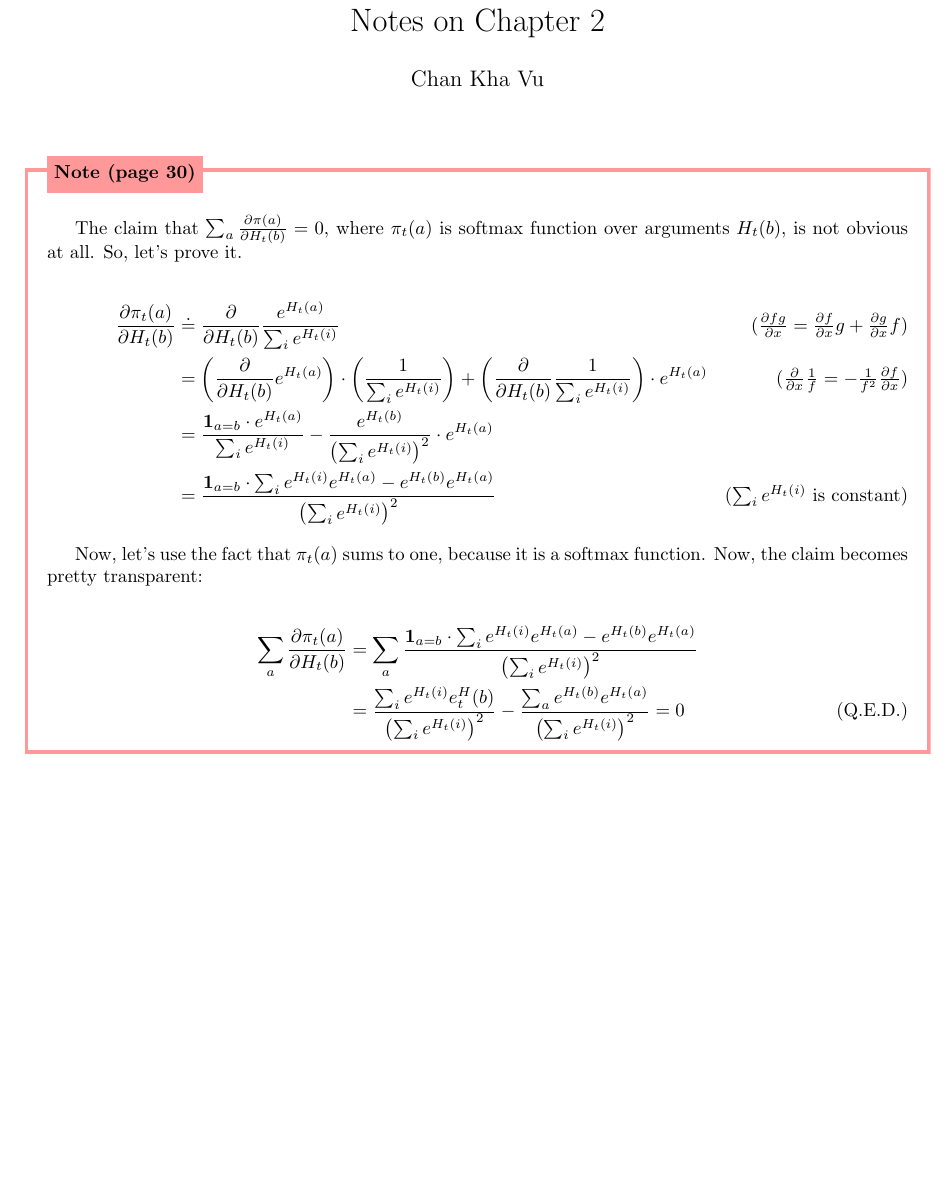
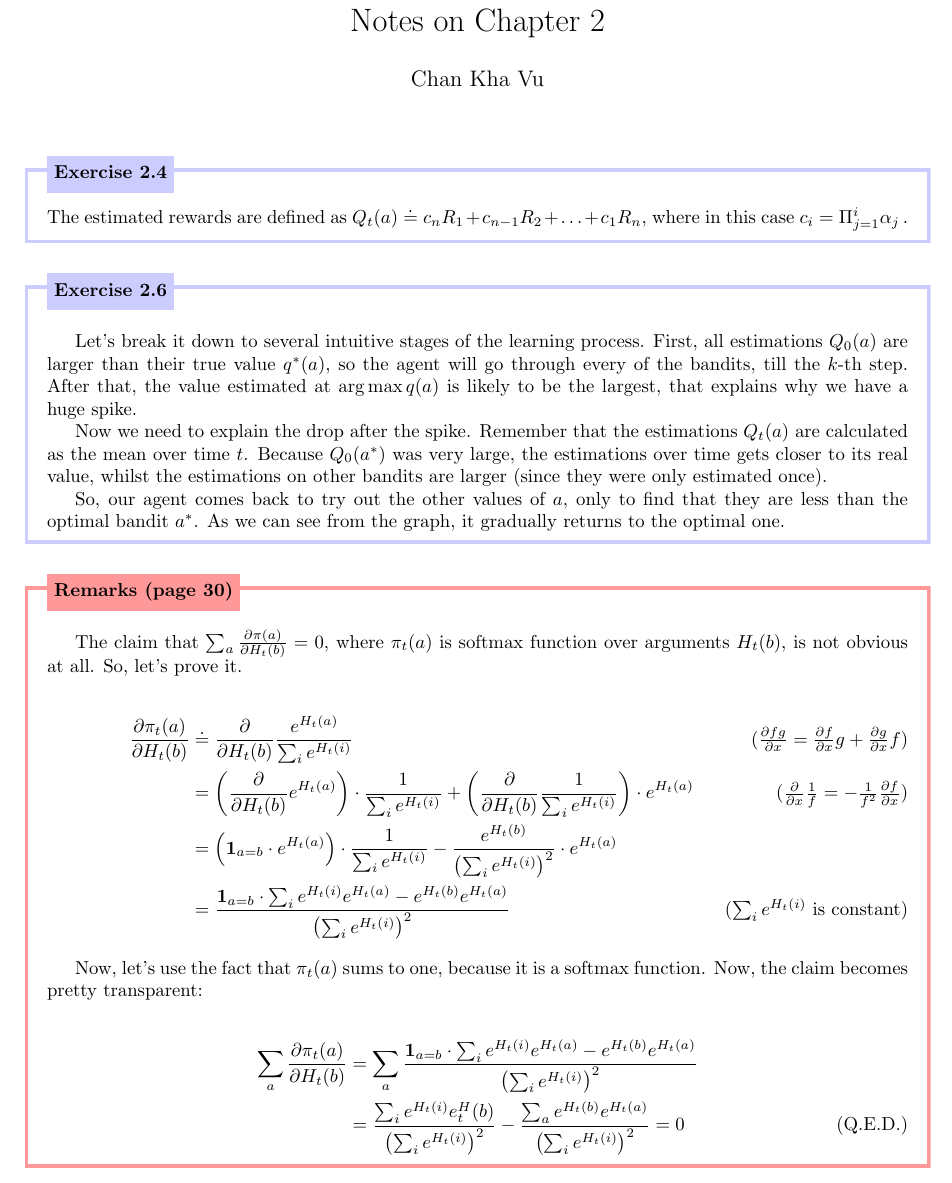
Before and after one commit to hav4ik/learning, a LaTeX document (SuttonBartoRL/latex/chapter_2/chapter_2.tex): part of the page, cut so that both start at the same text. Compiled offline with pdfLaTeX.

Commit message:
updated remarks

```diff
--- a/SuttonBartoRL/latex/chapter_2/chapter_2.tex
+++ b/SuttonBartoRL/latex/chapter_2/chapter_2.tex
@@ -9,7 +9,7 @@
     \node[anchor=east,rectangle,fill=blue!20]
     {\strut Exercise~#1};}}%
   \mdfsetup{
-    innertopmargin=5pt,linecolor=blue!20,%
+    innertopmargin=3pt,linecolor=blue!20,%
     linewidth=2pt,topline=true,%
     frametitleaboveskip=\dimexpr-\ht\strutbox\relax}
   \begin{mdframed}[]\relax}
@@ -19,9 +19,9 @@
   \mdfsetup{frametitle={%
     \tikz[baseline=(current bounding box.east),outer sep=0pt]
     \node[anchor=east,rectangle,fill=red!40]
-    {\strut Note~(#1)};}}
+    {\strut Remarks~(#1)};}}
   \mdfsetup{
-    innertopmargin=5pt,linecolor=red!40,%
+    innertopmargin=3pt,linecolor=red!40,%
     linewidth=2pt,topline=true,%
     frametitleaboveskip=\dimexpr-\ht\strutbox\relax}
   \begin{mdframed}[]\relax}
@@ -33,6 +33,30 @@
 
 \begin{document}
 \maketitle
+
+\begin{exercise}[2.4]
+  The estimated rewards are defined as $Q_t(a) \doteq c_n R_1 + c_{n-1} R_2 + \ldots + c_1 R_n$,
+  where in this case $c_i = \Pi_{j=1}^i \alpha_j\,.$
+\end{exercise}
+
+\begin{exercise}[2.6]
+  \noindent
+
+  Let's break it down to several intuitive stages of the learning process.
+  First, all estimations $Q_0(a)$ are larger than their true value $q^*(a)$,
+  so the agent will go through every of the bandits, till the $k$-th step.
+  After that, the value estimated at $\arg\max q(a)$ is likely to be the
+  largest, that explains why we have a huge spike.
+
+  Now we need to explain the drop after the spike. Remember that the estimations
+  $Q_t(a)$ are calculated as the mean over time $t$. Because $Q_0(a^*)$ was very
+  large, the estimations over time gets closer to its real value, whilst the
+  estimations on other bandits are larger (since they were only estimated once).
+
+  So, our agent comes back to try out the other values of $a$, only to find that
+  they are less than the optimal bandit $a^*$. As we can see from the graph, it
+  gradually returns to the optimal one.
+\end{exercise}
 
 \begin{note}[page 30]
   \noindent
@@ -46,13 +70,13 @@
   \tag{$\frac{\partial fg}{\partial x} = \frac{\partial f}{\partial x} g + \frac{\partial g}{\partial x} f$}
   \\ &=
   \left( \frac{\partial}{\partial H_t(b)} e^{H_t(a)} \right) \cdot
-  \left( \frac{1}{\sum_i e^{H_t(i)}} \right)
+  \frac{1}{\sum_i e^{H_t(i)}}
   +
   \left( \frac{\partial}{\partial H_t(b)} \frac{1}{\sum_i e^{H_t(i)}} \right) \cdot
   e^{H_t(a)}
   \tag{$\frac{\partial }{\partial x} \frac{1}{f} = -\frac{1}{f^2} \frac{\partial f}{\partial x} $}
   \\ &=
-  \frac{\boldsymbol{1}_{a=b} \cdot e^{H_t(a)}}{\sum_i e^{H_t(i)}}
+  \left( \boldsymbol{1}_{a=b} \cdot e^{H_t(a)} \right) \cdot \frac{1}{\sum_i e^{H_t(i)}}
   -
   \frac{e^{H_t(b)}}{\left(\sum_i e^{H_t(i)}\right)^2} \cdot
   e^{H_t(a)}
```
